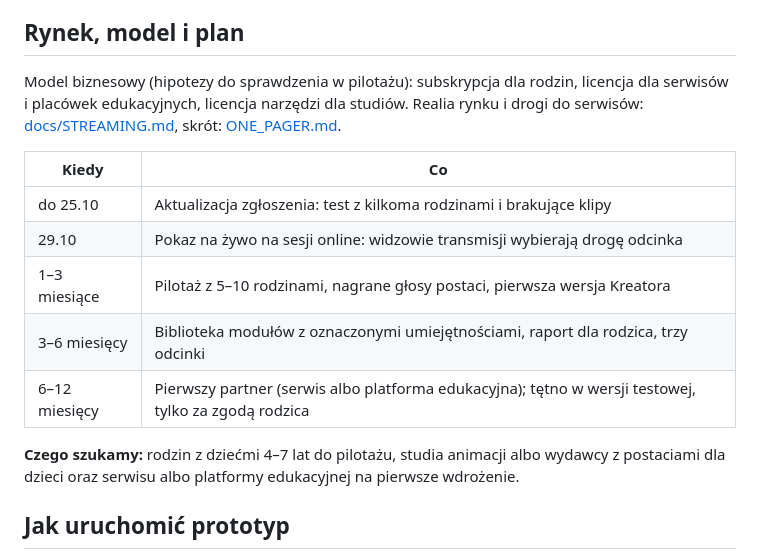
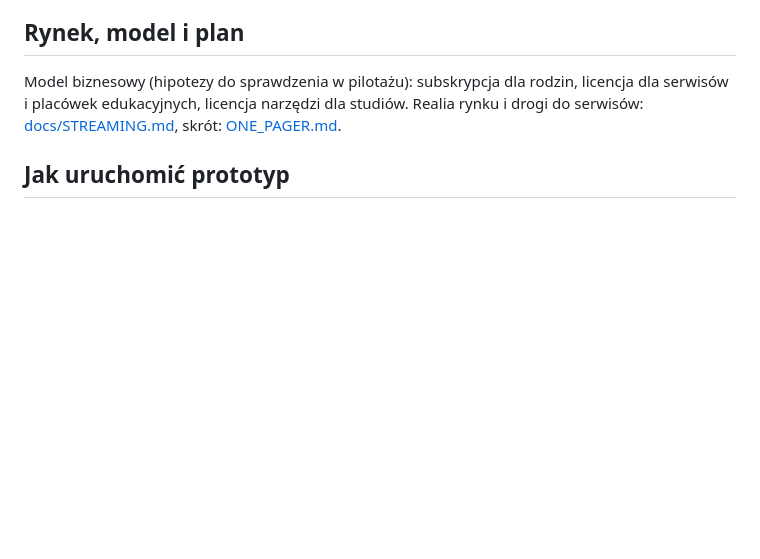
Before and after one commit to KsaweryTrebacz/FilmSpringOpen2026, a Markdown page: README.md, the part around the change. GitHub-like rendering; blank space fills up the shorter version.

```diff
--- a/README.md
+++ b/README.md
@@ -146,16 +146,6 @@ Model biznesowy (hipotezy do sprawdzenia w pilotażu): subskrypcja dla rodzin, l
 edukacyjnych, licencja narzędzi dla studiów. Realia rynku i drogi do serwisów:
 [docs/STREAMING.md](docs/STREAMING.md), skrót: [ONE_PAGER.md](docs/prezentacja/ONE_PAGER.md).
 
-| Kiedy | Co |
-|---|---|
-| do 25.10 | Aktualizacja zgłoszenia: test z kilkoma rodzinami i brakujące klipy |
-| 29.10 | Pokaz na żywo na sesji online: widzowie transmisji wybierają drogę odcinka |
-| 1–3 miesiące | Pilotaż z 5–10 rodzinami, nagrane głosy postaci, pierwsza wersja Kreatora |
-| 3–6 miesięcy | Biblioteka modułów z oznaczonymi umiejętnościami, raport dla rodzica, trzy odcinki |
-| 6–12 miesięcy | Pierwszy partner (serwis albo platforma edukacyjna); tętno w wersji testowej, tylko za zgodą rodzica |
-
-**Czego szukamy:** rodzin z dziećmi 4–7 lat do pilotażu, studia animacji albo wydawcy z postaciami dla dzieci oraz
-serwisu albo platformy edukacyjnej na pierwsze wdrożenie.
 
 ## Jak uruchomić prototyp
 
```
